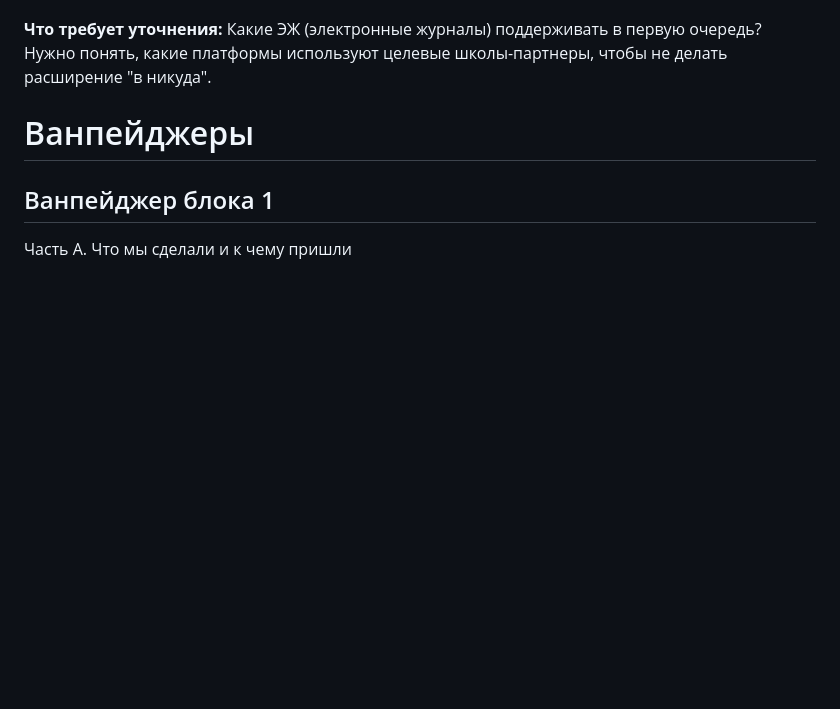
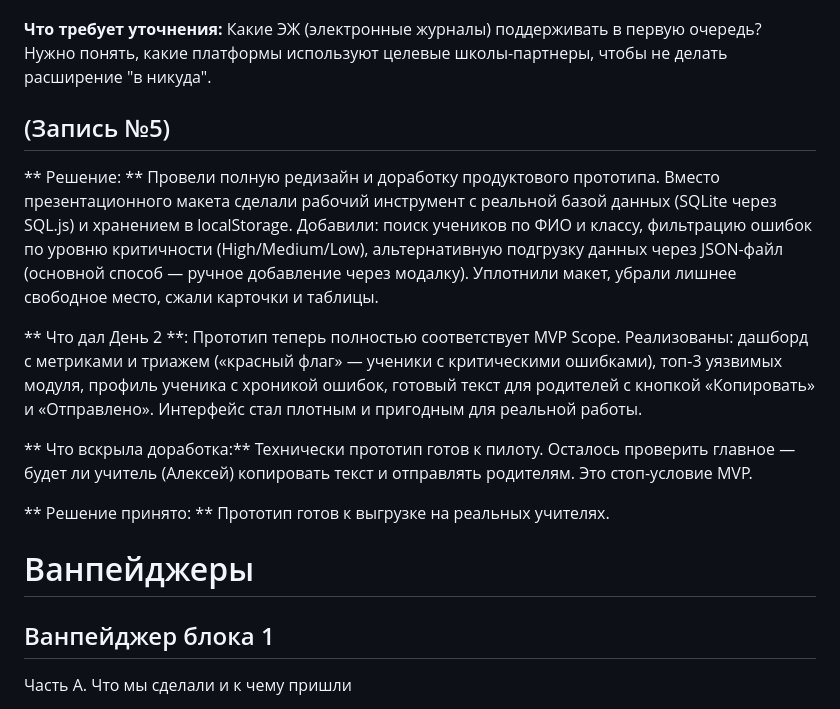
Before and after one commit to IvanPanirovskiy/Praktika, a Markdown page: README.md, the part around the change. Rendered like a GitHub page; blank space fills up the shorter version.

```diff
--- a/README.md
+++ b/README.md
@@ -56,6 +56,16 @@
 **Обоснование:** Пилот показал, что учитель готов пользоваться продуктом, но тратит 4 минуты в неделю на подготовку данных. Это терпимо для одного учителя, но неприемлемо для масштабирования: если мы продадим решение школе с 50 учителями, ручная работа съест всю экономию времени. Автоматизация сбора данных — это не улучшение, а обязательное условие перехода от пилота к продукту. B2B-продажи без автоматизации невозможны: директор школы не купит инструмент, который требует от учителей дополнительных действий.
 
 **Что требует уточнения:** Какие ЭЖ (электронные журналы) поддерживать в первую очередь? Нужно понять, какие платформы используют целевые школы-партнеры, чтобы не делать расширение "в никуда".
+
+## (Запись №5)
+
+** Решение: ** Провели полную редизайн и доработку продуктового прототипа. Вместо презентационного макета сделали рабочий инструмент с реальной базой данных (SQLite через SQL.js) и хранением в localStorage. Добавили: поиск учеников по ФИО и классу, фильтрацию ошибок по уровню критичности (High/Medium/Low), альтернативную подгрузку данных через JSON-файл (основной способ — ручное добавление через модалку). Уплотнили макет, убрали лишнее свободное место, сжали карточки и таблицы.
+
+** Что дал День 2 **: Прототип теперь полностью соответствует MVP Scope. Реализованы: дашборд с метриками и триажем («красный флаг» — ученики с критическими ошибками), топ-3 уязвимых модуля, профиль ученика с хроникой ошибок, готовый текст для родителей с кнопкой «Копировать» и «Отправлено». Интерфейс стал плотным и пригодным для реальной работы.
+
+** Что вскрыла доработка:**  Технически прототип готов к пилоту. Осталось проверить главное — будет ли учитель (Алексей) копировать текст и отправлять родителям. Это стоп-условие MVP.
+
+** Решение принято: ** Прототип готов к выгрузке на реальных учителях.
 
 # Ванпейджеры
 ## Ванпейджер блока 1
```
